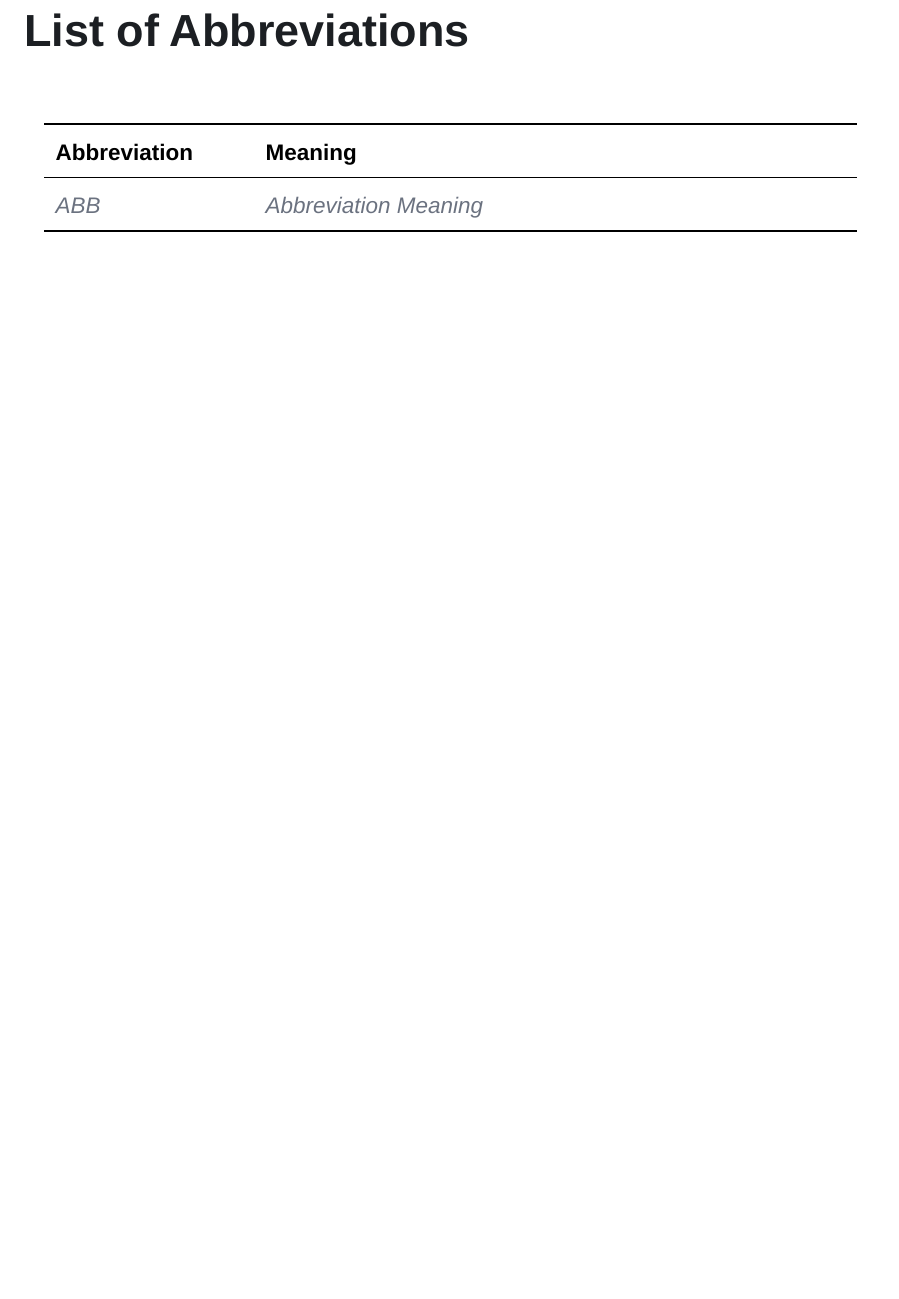
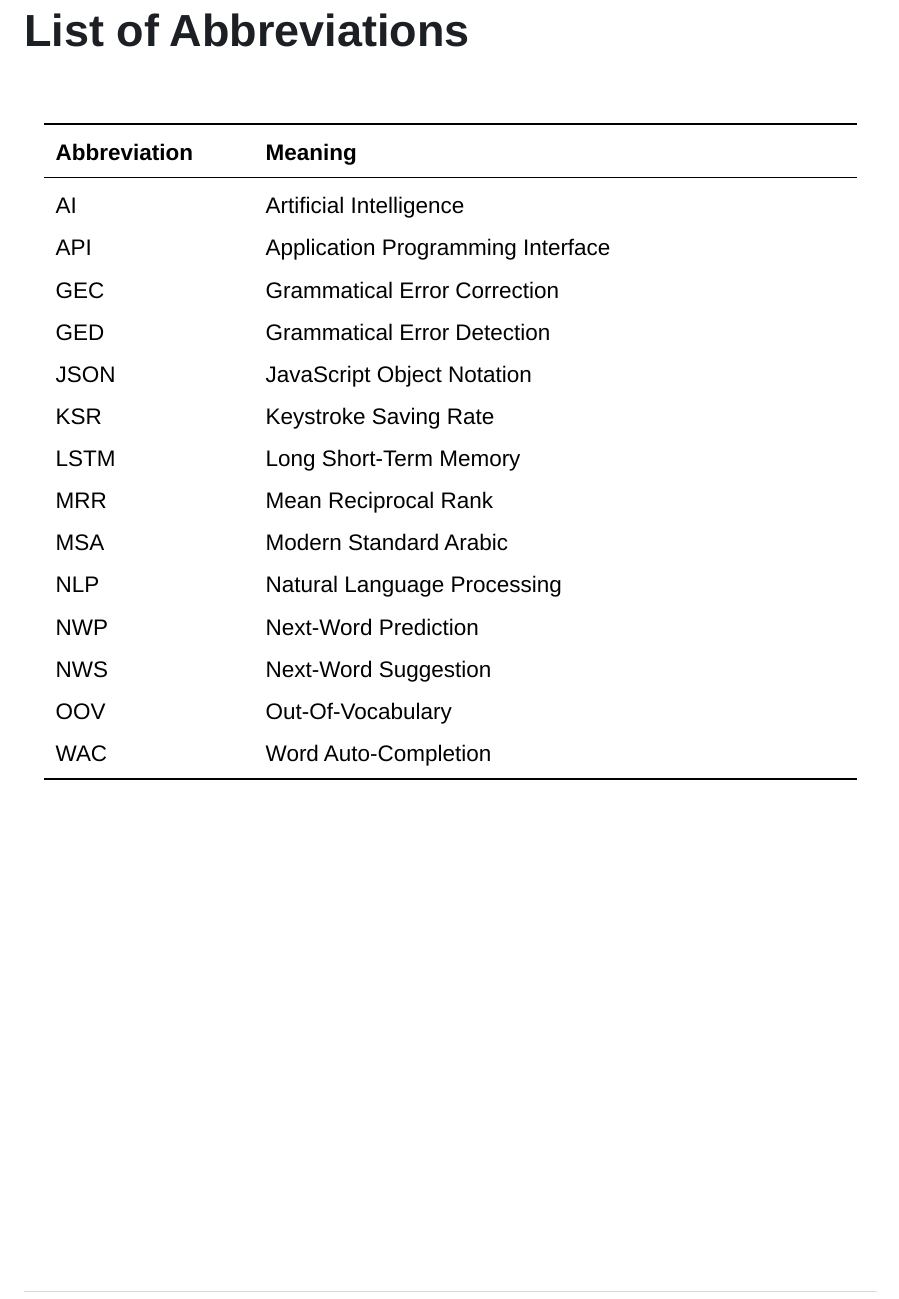
Before and after one commit to El-Maktab/baligh-documents, a LaTeX thesis (source/akram-book/akram_book.tex): part of page 6 of 30 before the commit and part of page 6 of 29 after it, cut so that both start at the same text, the shorter picture padded with empty space. Compiled offline with LuaLaTeX.

Commit message:
feat: finish akram_book

```diff
--- a/source/akram-book/akram_book.tex
+++ b/source/akram-book/akram_book.tex
@@ -407,4 +407,13 @@ The project outputs include the preprocessing pipeline, grammatical error detect
 \toprule
 \textbf{Abbreviation} & \textbf{Meaning} \\
 \midrule
-\PlaceholderText{ABB} & \PlaceholderText{Abbreviation Meaning} \\
+AI & Artificial Intelligence \\
+API & Application Programming Interface \\
+GEC & Grammatical Error Correction \\
+GED & Grammatical Error Detection \\
+JSON & JavaScript Object Notation \\
+KSR & Keystroke Saving Rate \\
+LSTM & Long Short-Term Memory \\
+MRR & Mean Reciprocal Rank \\
+MSA & Modern Standard Arabic \\
+NLP & Natural Language Processing \\
```
Also changed, not shown: source/akram-book/assets/nwp-1.png (added), source/akram-book/assets/nwp-2.png (added), source/akram-book/assets/wac.png (added), source/akram-book/akram_book.tex (4 more changed lines).
